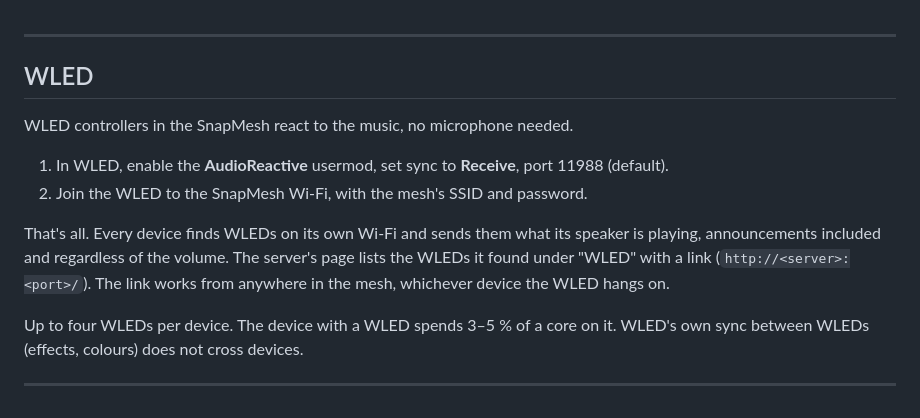
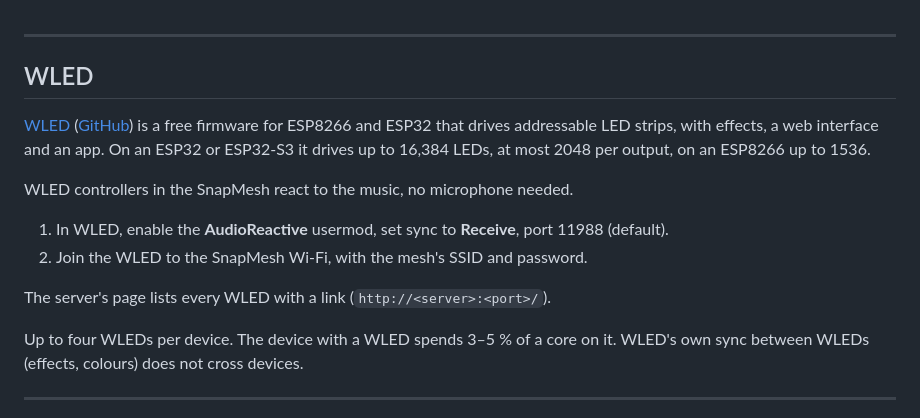
Before and after one commit to pillepalle127/ESP32S3_Mesh_Snapserver, a Markdown page: README.en.md, the part around the change. Drawn GitHub-style.

Commit message:
README: WLED verlinken, LED-Grenzen, Link auf der Server-Seite

```diff
--- a/README.en.md
+++ b/README.en.md
@@ -201,14 +201,16 @@ The status LED flashes red, green and blue at startup and then shows the state:
 
 ## WLED
 
+[WLED](https://kno.wled.ge/) ([GitHub](https://github.com/wled/WLED)) is a free firmware for ESP8266 and ESP32
+that drives addressable LED strips, with effects, a web interface and an app. On an ESP32 or ESP32-S3 it drives up
+to 16,384 LEDs, at most 2048 per output, on an ESP8266 up to 1536.
+
 WLED controllers in the SnapMesh react to the music, no microphone needed.
 
 1. In WLED, enable the **AudioReactive** usermod, set sync to **Receive**, port 11988 (default).
 2. Join the WLED to the SnapMesh Wi-Fi, with the mesh's SSID and password.
 
-That's all. Every device finds WLEDs on its own Wi-Fi and sends them what its speaker is playing, announcements
-included and regardless of the volume. The server's page lists the WLEDs it found under "WLED" with a link
-(`http://<server>:<port>/`). The link works from anywhere in the mesh, whichever device the WLED hangs on.
+The server's page lists every WLED with a link (`http://<server>:<port>/`).
 
 Up to four WLEDs per device. The device with a WLED spends 3–5 % of a core on it. WLED's own sync between WLEDs
 (effects, colours) does not cross devices.
```
Also changed, not shown: README.md (+5 -4 lines).
